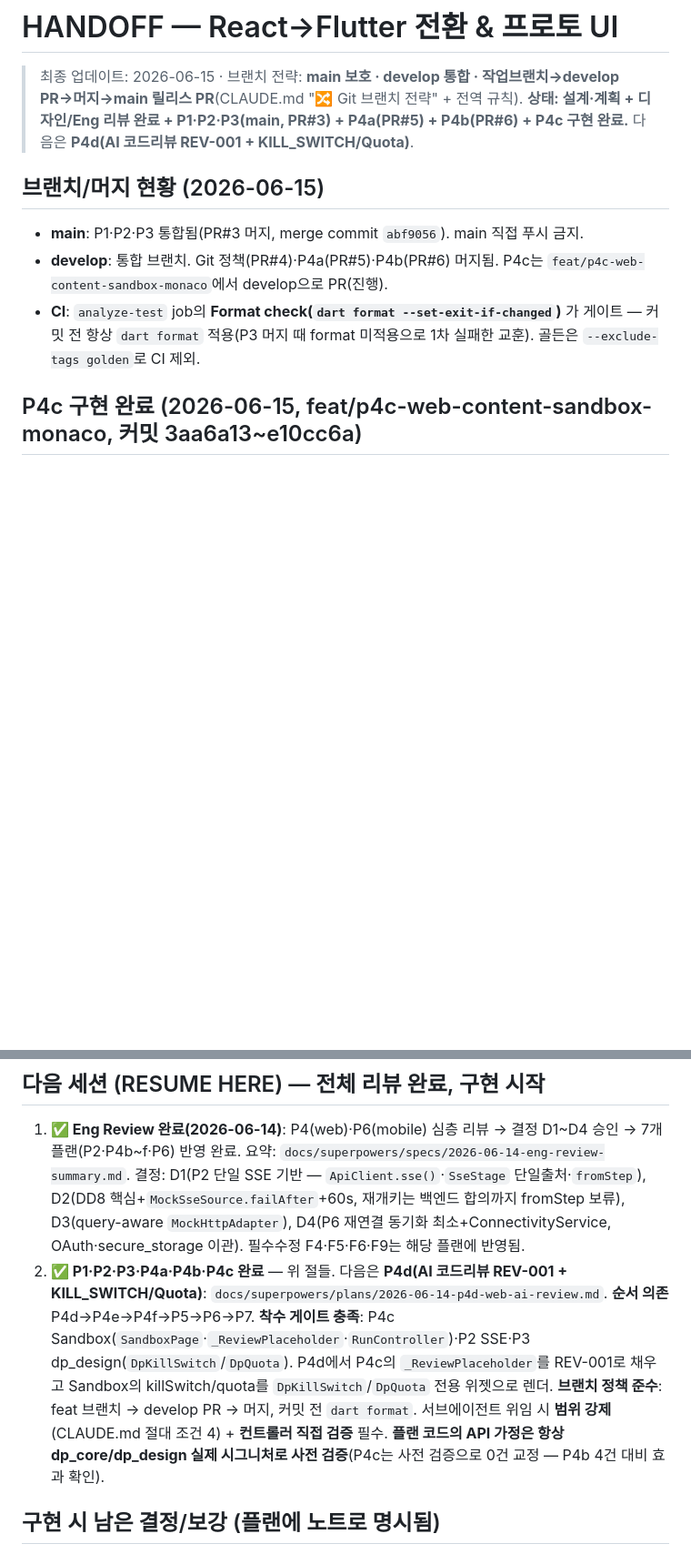
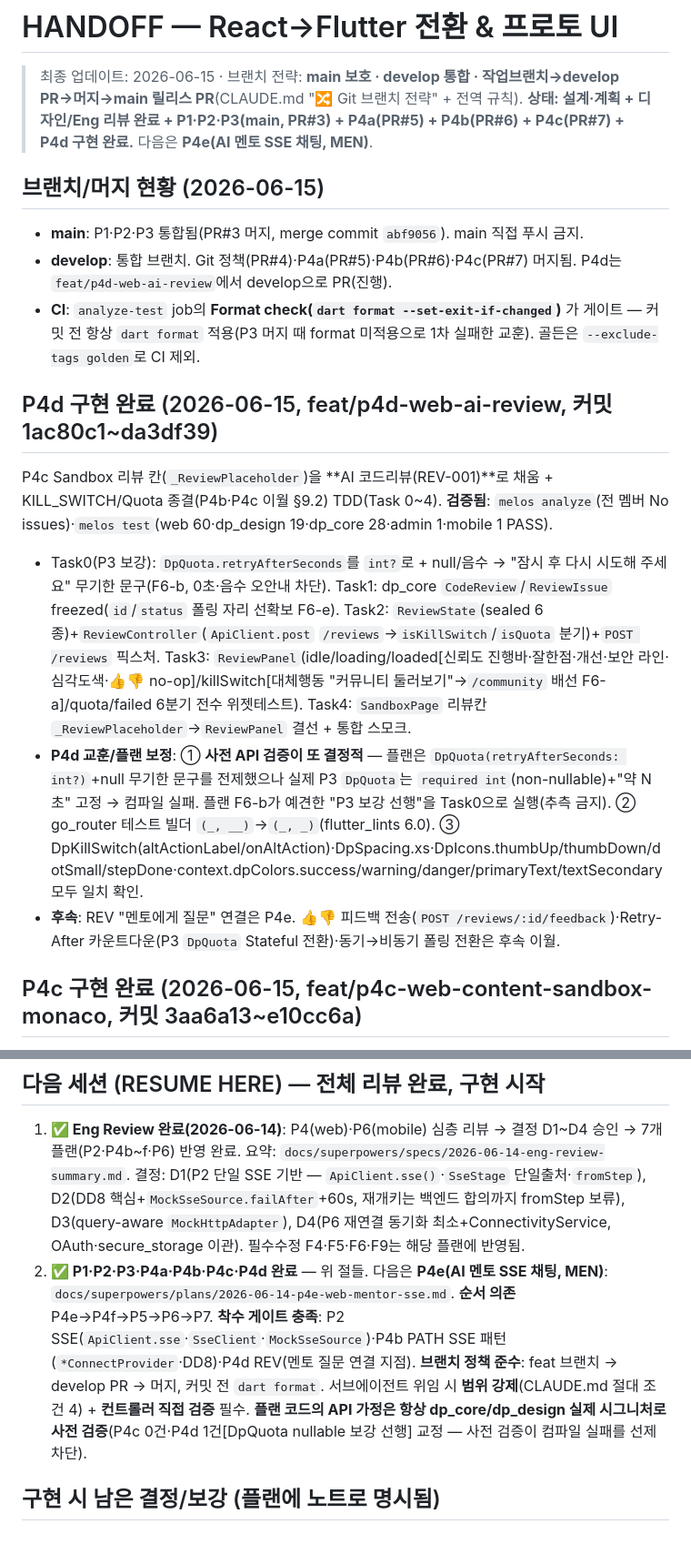
Before and after one commit to DevPathAi/devpath-frontend, a Markdown page: HANDOFF.md, 2 parts joined by grey strips. Shown at 91% size. GitHub-like rendering; blank space fills up the shorter version.

Commit message:
docs: HANDOFF — P4d(AI 코드리뷰·KILL_SWITCH/Quota) 완료, 다음 P4e

```diff
--- a/HANDOFF.md
+++ b/HANDOFF.md
@@ -1,12 +1,18 @@
 # HANDOFF — React→Flutter 전환 & 프로토 UI
 
 > 최종 업데이트: 2026-06-15 · 브랜치 전략: **main 보호 · develop 통합 · 작업브랜치→develop PR→머지→main 릴리스 PR**(CLAUDE.md "🔀 Git 브랜치 전략" + 전역 규칙).
-> **상태: 설계·계획 + 디자인/Eng 리뷰 완료 + P1·P2·P3(main, PR#3) + P4a(PR#5) + P4b(PR#6) + P4c 구현 완료.** 다음은 **P4d(AI 코드리뷰 REV-001 + KILL_SWITCH/Quota)**.
+> **상태: 설계·계획 + 디자인/Eng 리뷰 완료 + P1·P2·P3(main, PR#3) + P4a(PR#5) + P4b(PR#6) + P4c(PR#7) + P4d 구현 완료.** 다음은 **P4e(AI 멘토 SSE 채팅, MEN)**.
 
 ## 브랜치/머지 현황 (2026-06-15)
 - **main**: P1·P2·P3 통합됨(PR#3 머지, merge commit `abf9056`). main 직접 푸시 금지.
-- **develop**: 통합 브랜치. Git 정책(PR#4)·P4a(PR#5)·P4b(PR#6) 머지됨. P4c는 `feat/p4c-web-content-sandbox-monaco`에서 develop으로 PR(진행).
+- **develop**: 통합 브랜치. Git 정책(PR#4)·P4a(PR#5)·P4b(PR#6)·P4c(PR#7) 머지됨. P4d는 `feat/p4d-web-ai-review`에서 develop으로 PR(진행).
 - **CI**: `analyze-test` job의 **Format check(`dart format --set-exit-if-changed`)** 가 게이트 — 커밋 전 항상 `dart format` 적용(P3 머지 때 format 미적용으로 1차 실패한 교훈). 골든은 `--exclude-tags golden`로 CI 제외.
+
+## P4d 구현 완료 (2026-06-15, feat/p4d-web-ai-review, 커밋 1ac80c1~da3df39)
+P4c Sandbox 리뷰 칸(`_ReviewPlaceholder`)을 **AI 코드리뷰(REV-001)**로 채움 + KILL_SWITCH/Quota 종결(P4b·P4c 이월 §9.2) TDD(Task 0~4). **검증됨**: `melos analyze`(전 멤버 No issues)·`melos test`(web 60·dp_design 19·dp_core 28·admin 1·mobile 1 PASS).
+- Task0(P3 보강): `DpQuota.retryAfterSeconds`를 `int?`로 + null/음수 → "잠시 후 다시 시도해 주세요" 무기한 문구(F6-b, 0초·음수 오안내 차단). Task1: dp_core `CodeReview`/`ReviewIssue` freezed(`id`/`status` 폴링 자리 선확보 F6-e). Task2: `ReviewState`(sealed 6종)+`ReviewController`(`ApiClient.post` `/reviews`→`isKillSwitch`/`isQuota` 분기)+`POST /reviews` 픽스처. Task3: `ReviewPanel`(idle/loading/loaded[신뢰도 진행바·잘한점·개선·보안 라인·심각도색·👍👎 no-op]/killSwitch[대체행동 "커뮤니티 둘러보기"→`/community` 배선 F6-a]/quota/failed 6분기 전수 위젯테스트). Task4: `SandboxPage` 리뷰칸 `_ReviewPlaceholder`→`ReviewPanel` 결선 + 통합 스모크.
+- **P4d 교훈/플랜 보정**: ① **사전 API 검증이 또 결정적** — 플랜은 `DpQuota(retryAfterSeconds: int?)`+null 무기한 문구를 전제했으나 실제 P3 `DpQuota`는 `required int`(non-nullable)+"약 N초" 고정 → 컴파일 실패. 플랜 F6-b가 예견한 "P3 보강 선행"을 Task0으로 실행(추측 금지). ② go_router 테스트 빌더 `(_, __)`→`(_, _)`(flutter_lints 6.0). ③ DpKillSwitch(altActionLabel/onAltAction)·DpSpacing.xs·DpIcons.thumbUp/thumbDown/dotSmall/stepDone·context.dpColors.success/warning/danger/primaryText/textSecondary 모두 일치 확인.
+- **후속**: REV "멘토에게 질문" 연결은 P4e. 👍👎 피드백 전송(`POST /reviews/:id/feedback`)·Retry-After 카운트다운(P3 `DpQuota` Stateful 전환)·동기→비동기 폴링 전환은 후속 이월.
 
 ## P4c 구현 완료 (2026-06-15, feat/p4c-web-content-sandbox-monaco, 커밋 3aa6a13~e10cc6a)
 콘텐츠 뷰어(CNT-001) + Sandbox(SBX-001: Monaco·실행 SSE·DD5 반응형) 골든패스 TDD 완성(Task 1~7). **검증됨**: `melos analyze`(전 멤버 No issues)·`melos test`(web 48·dp_design 17·dp_core 26·admin 1·mobile 1 PASS)·`flutter build web` 성공(conditional import web 구현 dart2js 컴파일 확인).
@@ -61,7 +67,7 @@ melos 7 + Dart pub workspaces 모노레포 골격: `packages/dp_core`(순수 Dar
 ## 다음 세션 (RESUME HERE) — 전체 리뷰 완료, 구현 시작
 
 1. **✅ Eng Review 완료(2026-06-14)**: P4(web)·P6(mobile) 심층 리뷰 → 결정 D1~D4 승인 → 7개 플랜(P2·P4b~f·P6) 반영 완료. 요약: `docs/superpowers/specs/2026-06-14-eng-review-summary.md`. 결정: D1(P2 단일 SSE 기반 — `ApiClient.sse()`·`SseStage` 단일출처·`fromStep`), D2(DD8 핵심+`MockSseSource.failAfter`+60s, 재개키는 백엔드 합의까지 fromStep 보류), D3(query-aware `MockHttpAdapter`), D4(P6 재연결 동기화 최소+ConnectivityService, OAuth·secure_storage 이관). 필수수정 F4·F5·F6·F9는 해당 플랜에 반영됨.
-2. **✅ P1·P2·P3·P4a·P4b·P4c 완료** — 위 절들. 다음은 **P4d(AI 코드리뷰 REV-001 + KILL_SWITCH/Quota)**: `docs/superpowers/plans/2026-06-14-p4d-web-ai-review.md`. **순서 의존** P4d→P4e→P4f→P5→P6→P7. **착수 게이트 충족**: P4c Sandbox(`SandboxPage`·`_ReviewPlaceholder`·`RunController`)·P2 SSE·P3 dp_design(`DpKillSwitch`/`DpQuota`). P4d에서 P4c의 `_ReviewPlaceholder`를 REV-001로 채우고 Sandbox의 killSwitch/quota를 `DpKillSwitch`/`DpQuota` 전용 위젯으로 렌더. **브랜치 정책 준수**: feat 브랜치 → develop PR → 머지, 커밋 전 `dart format`. 서브에이전트 위임 시 **범위 강제**(CLAUDE.md 절대 조건 4) + **컨트롤러 직접 검증** 필수. **플랜 코드의 API 가정은 항상 dp_core/dp_design 실제 시그니처로 사전 검증**(P4c는 사전 검증으로 0건 교정 — P4b 4건 대비 효과 확인).
+2. **✅ P1·P2·P3·P4a·P4b·P4c·P4d 완료** — 위 절들. 다음은 **P4e(AI 멘토 SSE 채팅, MEN)**: `docs/superpowers/plans/2026-06-14-p4e-web-mentor-sse.md`. **순서 의존** P4e→P4f→P5→P6→P7. **착수 게이트 충족**: P2 SSE(`ApiClient.sse`·`SseClient`·`MockSseSource`)·P4b PATH SSE 패턴(`*ConnectProvider`·DD8)·P4d REV(멘토 질문 연결 지점). **브랜치 정책 준수**: feat 브랜치 → develop PR → 머지, 커밋 전 `dart format`. 서브에이전트 위임 시 **범위 강제**(CLAUDE.md 절대 조건 4) + **컨트롤러 직접 검증** 필수. **플랜 코드의 API 가정은 항상 dp_core/dp_design 실제 시그니처로 사전 검증**(P4c 0건·P4d 1건[DpQuota nullable 보강 선행] 교정 — 사전 검증이 컴파일 실패를 선제 차단).
 
 ## 구현 시 남은 결정/보강 (플랜에 노트로 명시됨)
 
```
